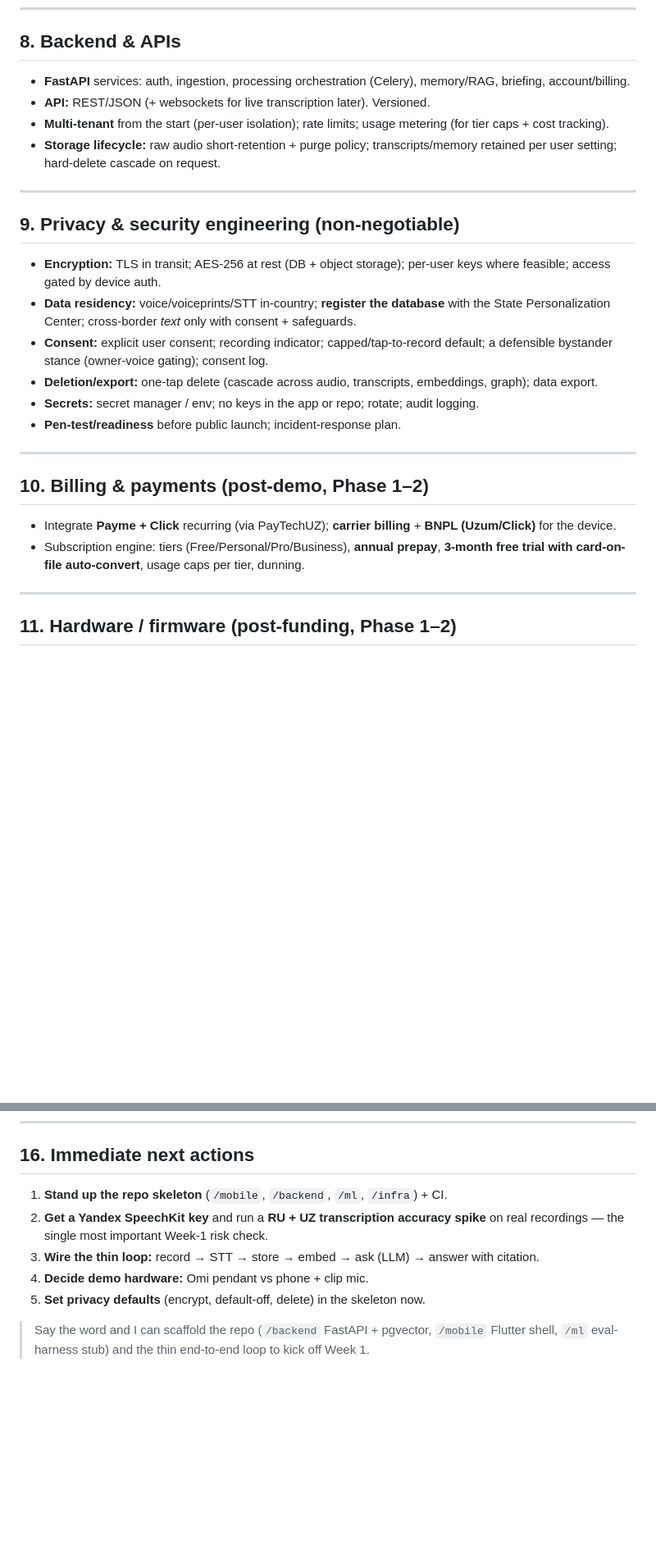
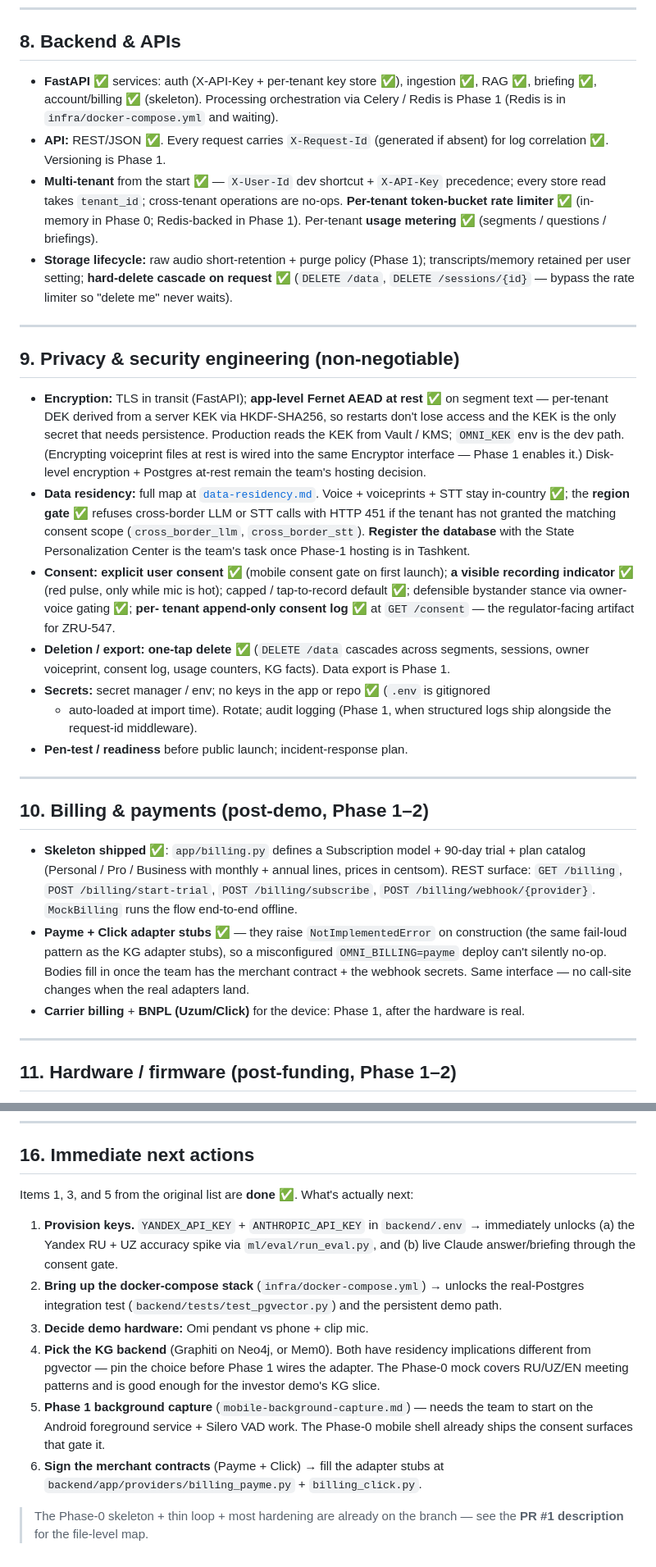
Before and after one commit to asrbekshokirovich-bot/Omnisense, a Markdown page: docs/development-plan.md, 2 parts joined by grey strips. Shown at 82% size. GitHub-like rendering; blank space fills up the shorter version.

```diff
--- a/docs/development-plan.md
+++ b/docs/development-plan.md
@@ -184,37 +198,64 @@ model beating baseline; M2/M3 — in-country serving in production, cloud as fal
 
 ## 8. Backend & APIs
 
-- **FastAPI** services: auth, ingestion, processing orchestration (Celery), memory/RAG,
-  briefing, account/billing.
-- **API:** REST/JSON (+ websockets for live transcription later). Versioned.
-- **Multi-tenant** from the start (per-user isolation); rate limits; usage metering
-  (for tier caps + cost tracking).
-- **Storage lifecycle:** raw audio short-retention + purge policy; transcripts/memory
-  retained per user setting; hard-delete cascade on request.
+- **FastAPI** ✅ services: auth (X-API-Key + per-tenant key store ✅), ingestion ✅,
+  RAG ✅, briefing ✅, account/billing ✅ (skeleton). Processing orchestration via
+  Celery / Redis is Phase 1 (Redis is in `infra/docker-compose.yml` and waiting).
+- **API:** REST/JSON ✅. Every request carries `X-Request-Id` (generated if absent) for
+  log correlation ✅. Versioning is Phase 1.
+- **Multi-tenant** from the start ✅ — `X-User-Id` dev shortcut + `X-API-Key`
+  precedence; every store read takes `tenant_id`; cross-tenant operations are no-ops.
+  **Per-tenant token-bucket rate limiter** ✅ (in-memory in Phase 0; Redis-backed in
+  Phase 1). Per-tenant **usage metering** ✅ (segments / questions / briefings).
+- **Storage lifecycle:** raw audio short-retention + purge policy (Phase 1);
+  transcripts/memory retained per user setting; **hard-delete cascade on request** ✅
+  (`DELETE /data`, `DELETE /sessions/{id}` — bypass the rate limiter so "delete me"
+  never waits).
 
 ---
 
 ## 9. Privacy & security engineering (non-negotiable)
 
-- **Encryption:** TLS in transit; AES-256 at rest (DB + object storage); per-user keys
-  where feasible; access gated by device auth.
-- **Data residency:** voice/voiceprints/STT in-country; **register the database** with
-  the State Personalization Center; cross-border *text* only with consent + safeguards.
-- **Consent:** explicit user consent; recording indicator; capped/tap-to-record default;
-  a defensible bystander stance (owner-voice gating); consent log.
-- **Deletion/export:** one-tap delete (cascade across audio, transcripts, embeddings,
-  graph); data export.
-- **Secrets:** secret manager / env; no keys in the app or repo; rotate; audit logging.
-- **Pen-test/readiness** before public launch; incident-response plan.
+- **Encryption:** TLS in transit (FastAPI); **app-level Fernet AEAD at rest** ✅ on
+  segment text — per-tenant DEK derived from a server KEK via HKDF-SHA256, so restarts
+  don't lose access and the KEK is the only secret that needs persistence. Production
+  reads the KEK from Vault / KMS; `OMNI_KEK` env is the dev path. (Encrypting voiceprint
+  files at rest is wired into the same Encryptor interface — Phase 1 enables it.)
+  Disk-level encryption + Postgres at-rest remain the team's hosting decision.
+- **Data residency:** full map at [`data-residency.md`](./data-residency.md). Voice +
+  voiceprints + STT stay in-country ✅; the **region gate** ✅ refuses cross-border LLM
+  or STT calls with HTTP 451 if the tenant has not granted the matching consent scope
+  (`cross_border_llm`, `cross_border_stt`). **Register the database** with the State
+  Personalization Center is the team's task once Phase-1 hosting is in Tashkent.
+- **Consent:** **explicit user consent** ✅ (mobile consent gate on first launch); **a
+  visible recording indicator** ✅ (red pulse, only while mic is hot); capped /
+  tap-to-record default ✅; defensible bystander stance via owner-voice gating ✅; **per-
+  tenant append-only consent log** ✅ at `GET /consent` — the regulator-facing artifact
+  for ZRU-547.
+- **Deletion / export:** **one-tap delete** ✅ (`DELETE /data` cascades across segments,
+  sessions, owner voiceprint, consent log, usage counters, KG facts). Data export is
+  Phase 1.
+- **Secrets:** secret manager / env; no keys in the app or repo ✅ (`.env` is gitignored
+  + auto-loaded at import time). Rotate; audit logging (Phase 1, when structured logs
+  ship alongside the request-id middleware).
+- **Pen-test / readiness** before public launch; incident-response plan.
 
 ---
 
 ## 10. Billing & payments (post-demo, Phase 1–2)
 
-- Integrate **Payme + Click** recurring (via PayTechUZ); **carrier billing** + **BNPL
-  (Uzum/Click)** for the device.
-- Subscription engine: tiers (Free/Personal/Pro/Business), **annual prepay**, **3-month
-  free trial with card-on-file auto-convert**, usage caps per tier, dunning.
+- **Skeleton shipped** ✅: `app/billing.py` defines a Subscription model + 90-day
+  trial + plan catalog (Personal / Pro / Business with monthly + annual lines, prices
+  in centsom). REST surface: `GET /billing`, `POST /billing/start-trial`,
+  `POST /billing/subscribe`, `POST /billing/webhook/{provider}`. `MockBilling` runs the
+  flow end-to-end offline.
+- **Payme + Click adapter stubs** ✅ — they raise `NotImplementedError` on construction
+  (the same fail-loud pattern as the KG adapter stubs), so a misconfigured
+  `OMNI_BILLING=payme` deploy can't silently no-op. Bodies fill in once the team has
+  the merchant contract + the webhook secrets. Same interface — no call-site changes
+  when the real adapters land.
+- **Carrier billing** + **BNPL (Uzum/Click)** for the device: Phase 1, after the
+  hardware is real.
 
 ---
 
@@ -299,12 +357,24 @@ metrics or break-even.
 
 ## 16. Immediate next actions
 
-1. **Stand up the repo skeleton** (`/mobile`, `/backend`, `/ml`, `/infra`) + CI.
-2. **Get a Yandex SpeechKit key** and run a **RU + UZ transcription accuracy spike** on
-   real recordings — the single most important Week-1 risk check.
-3. **Wire the thin loop:** record → STT → store → embed → ask (LLM) → answer with citation.
-4. **Decide demo hardware:** Omi pendant vs phone + clip mic.
-5. **Set privacy defaults** (encrypt, default-off, delete) in the skeleton now.
+Items 1, 3, and 5 from the original list are **done** ✅. What's actually next:
 
-> Say the word and I can scaffold the repo (`/backend` FastAPI + pgvector, `/mobile`
-> Flutter shell, `/ml` eval-harness stub) and the thin end-to-end loop to kick off Week 1.
+1. **Provision keys.** `YANDEX_API_KEY` + `ANTHROPIC_API_KEY` in `backend/.env` →
+   immediately unlocks (a) the Yandex RU + UZ accuracy spike via `ml/eval/run_eval.py`,
+   and (b) live Claude answer/briefing through the consent gate.
+2. **Bring up the docker-compose stack** (`infra/docker-compose.yml`) → unlocks the
+   real-Postgres integration test (`backend/tests/test_pgvector.py`) and the persistent
+   demo path.
+3. **Decide demo hardware:** Omi pendant vs phone + clip mic.
+4. **Pick the KG backend** (Graphiti on Neo4j, or Mem0). Both have residency
+   implications different from pgvector — pin the choice before Phase 1 wires the
+   adapter. The Phase-0 mock covers RU/UZ/EN meeting patterns and is good enough for
+   the investor demo's KG slice.
+5. **Phase 1 background capture** (`mobile-background-capture.md`) — needs the team
+   to start on the Android foreground service + Silero VAD work. The Phase-0 mobile
+   shell already ships the consent surfaces that gate it.
+6. **Sign the merchant contracts** (Payme + Click) → fill the adapter stubs at
+   `backend/app/providers/billing_payme.py` + `billing_click.py`.
+
+> The Phase-0 skeleton + thin loop + most hardening are already on the branch — see
+> the **PR #1 description** for the file-level map.
```
Also changed, not shown: other parts of docs/development-plan.md (+54 -23 lines).
